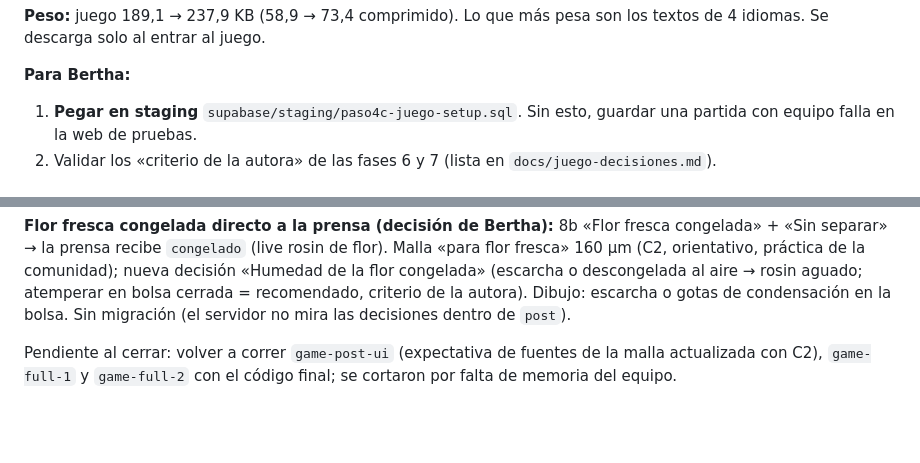
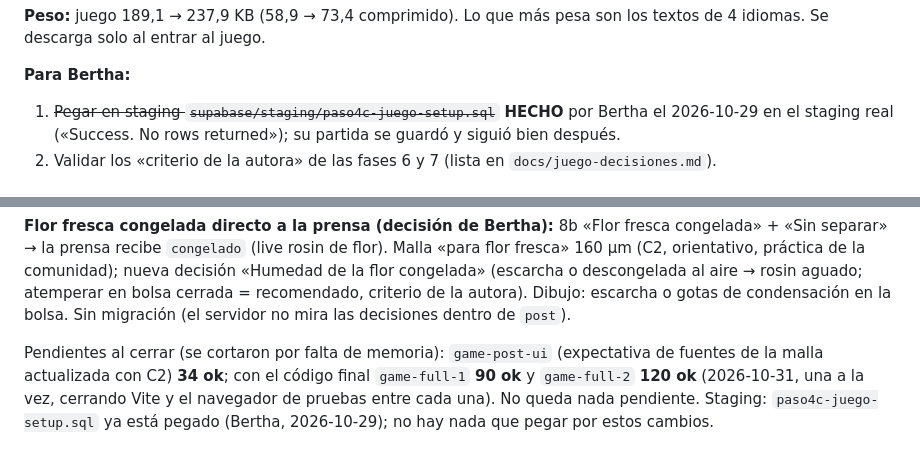
Before and after one commit to berthalimo-commits/mother-verde, a Markdown page: docs/juego-progreso.md, 2 parts joined by grey strips. Drawn GitHub-style; blank space fills up the shorter version.

Commit message:
Game docs: last three reruns green with the final code (game-post-ui 34 ok, full run 1 90 ok, full run 2 120 ok); paso4c already pasted on staging by Bertha on 2026-10-29, removed from pending
Co-Authored-By: Claude Opus 5.5 <noreply@anthropic.com>

```diff
--- a/docs/juego-progreso.md
+++ b/docs/juego-progreso.md
@@ -370,8 +370,8 @@ explicaciones y «¿Por qué?» en 4 idiomas. Se descarga solo al entrar al jueg
 descarga solo al entrar al juego.
 
 **Para Bertha:**
-1. **Pegar en staging** `supabase/staging/paso4c-juego-setup.sql`. Sin esto, guardar una partida con equipo
-   falla en la web de pruebas.
+1. ~~Pegar en staging `supabase/staging/paso4c-juego-setup.sql`~~ **HECHO** por Bertha el 2026-10-29 en el
+   staging real («Success. No rows returned»); su partida se guardó y siguió bien después.
 2. Validar los «criterio de la autora» de las fases 6 y 7 (lista en `docs/juego-decisiones.md`).
 
 ## Fuentes del rosin según la comunidad + sub-fase 8b · HECHAS (2026-10-29)
@@ -500,5 +500,7 @@ de la comunidad); nueva decisión «Humedad de la flor congelada» (escarcha o d
 atemperar en bolsa cerrada = recomendado, criterio de la autora). Dibujo: escarcha o gotas de condensación en la
 bolsa. Sin migración (el servidor no mira las decisiones dentro de `post`).
 
-Pendiente al cerrar: volver a correr `game-post-ui` (expectativa de fuentes de la malla actualizada con C2),
-`game-full-1` y `game-full-2` con el código final; se cortaron por falta de memoria del equipo.
+Pendientes al cerrar (se cortaron por falta de memoria): `game-post-ui` (expectativa de fuentes de la malla
+actualizada con C2) **34 ok**; con el código final `game-full-1` **90 ok** y `game-full-2` **120 ok**
+(2026-10-31, una a la vez, cerrando Vite y el navegador de pruebas entre cada una). No queda nada pendiente.
+Staging: `paso4c-juego-setup.sql` ya está pegado (Bertha, 2026-10-29); no hay nada que pegar por estos cambios.
```
